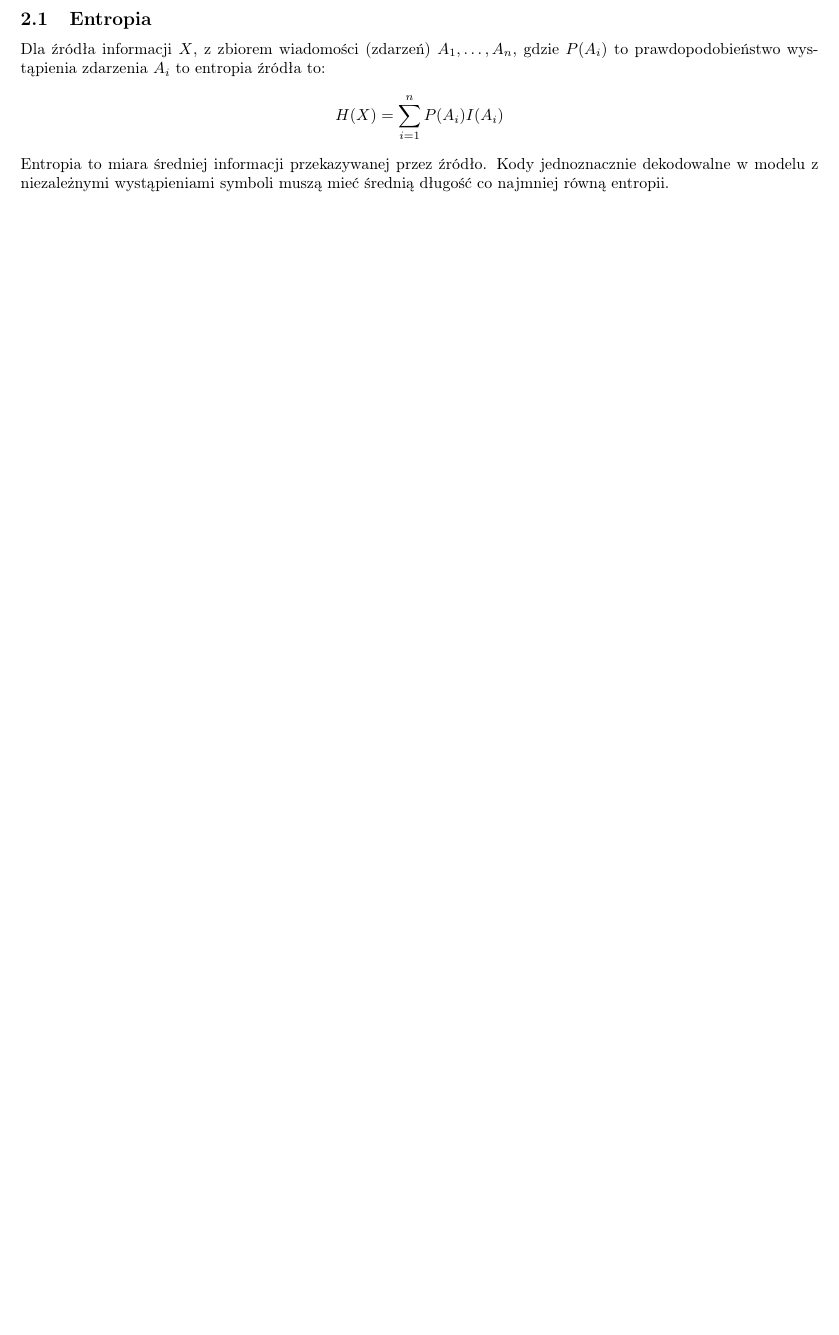
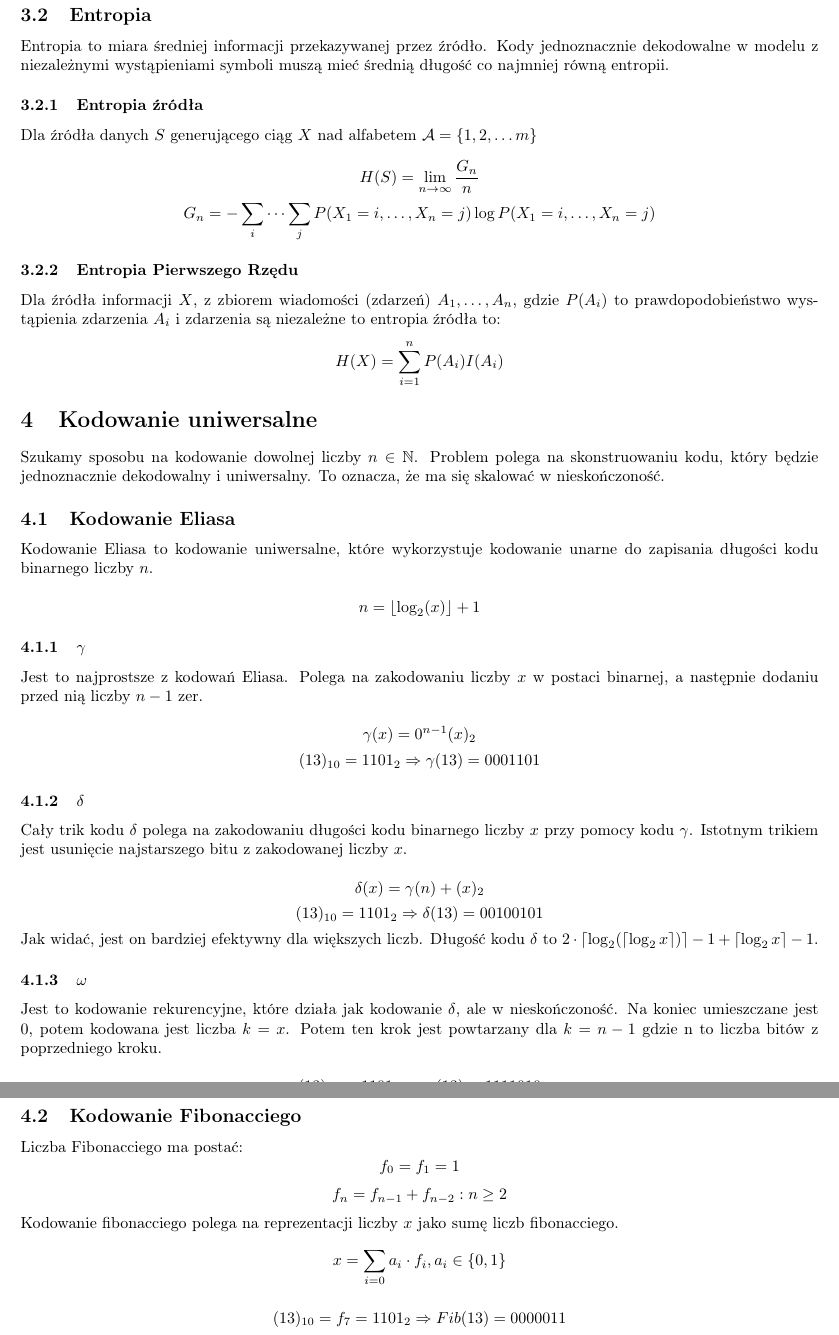
Before and after one commit to TCA166/notes, a LaTeX document (kompresja/kompresja.tex): part of page 2 of 2 before the commit and two parts of pages 3 and 4 of 4 after it, the two joined at a grey line, cut at the place of the change, the shorter picture padded with empty space. Compiled offline with pdfLaTeX.

Commit message:
Dod trochę wyk2

```diff
--- a/kompresja/kompresja.tex
+++ b/kompresja/kompresja.tex
@@ -103,15 +114,104 @@ $$
 
 \subsection{Entropia}
 
-Dla źródła informacji $X$, z zbiorem wiadomości (zdarzeń) $A_1, \dots, A_n$,
-gdzie $P(A_i)$ to prawdopodobieństwo wystąpienia zdarzenia $A_i$ to entropia
-źródła to:
-$$
-H(X) = \sum_{i=1}^{n}P(A_i)I(A_i)
-$$
 Entropia to miara średniej informacji przekazywanej przez źródło.
 Kody jednoznacznie dekodowalne w modelu z niezależnymi
 wystąpieniami symboli muszą mieć średnią długość co najmniej
 równą entropii.
 
+\subsubsection{Entropia źródła}
+
+Dla źródła danych $S$ generującego ciąg $X$ nad alfabetem
+$\mathcal{A}=\{1, 2, \dots m\}$
+
+$$
+H(S) = \lim_{n \to \infty} \frac{G_n}{n}
+$$
+$$
+G_n = - \sum_{i} \dots \sum_{j}P(X_1 = i, \dots, X_n = j) \log P(X_1
+= i, \dots, X_n = j)
+$$
+
+\subsubsection{Entropia Pierwszego Rzędu}
+
+Dla źródła informacji $X$, z zbiorem wiadomości (zdarzeń) $A_1, \dots, A_n$,
+gdzie $P(A_i)$ to prawdopodobieństwo wystąpienia zdarzenia $A_i$ i
+zdarzenia są niezależne to entropia źródła to:
+$$
+H(X) = \sum_{i=1}^{n}P(A_i)I(A_i)
+$$
+
+\section{Kodowanie uniwersalne}
+
+Szukamy sposobu na kodowanie dowolnej liczby $n \in \mathbb{N}$. Problem polega
+na skonstruowaniu kodu, który będzie jednoznacznie dekodowalny i uniwersalny.
+To oznacza, że ma się skalować w nieskończoność.
+
+\subsection{Kodowanie Eliasa}
+
+Kodowanie Eliasa to kodowanie uniwersalne, które wykorzystuje kodowanie unarne
+do zapisania długości kodu binarnego liczby $n$.
+
+$$
+n = \lfloor \log_2(x) \rfloor + 1
+$$
+
+\subsubsection{\texorpdfstring{$\gamma$}{Gamma}}
+
+Jest to najprostsze z kodowań Eliasa. Polega na zakodowaniu liczby $x$ w
+postaci binarnej, a następnie dodaniu przed nią liczby $n-1$ zer.
+
+$$
+\gamma(x) = 0^{n-1}(x)_2
+$$
+$$
+(13)_{10} = 1101_2 \Rightarrow \gamma(13) = 0001101
+$$
+
+\subsubsection{\texorpdfstring{$\delta$}{Delta}}
+
+Cały trik kodu $\delta$ polega na zakodowaniu długości kodu binarnego liczby
+$x$ przy pomocy kodu $\gamma$.
+Istotnym trikiem jest usunięcie najstarszego bitu z zakodowanej liczby $x$.
+
+$$
+\delta(x) = \gamma(n) + (x)_2
+$$
+$$
+(13)_{10} = 1101_2 \Rightarrow \delta(13) = 00 100 101
+$$
+Jak widać, jest on bardziej efektywny dla większych liczb. Długość kodu
+$\delta$ to $2 \cdot \lceil \log_2(\lceil \log_2x \rceil)\rceil - 1 +
+\lceil \log_2x \rceil - 1$.
+
+\subsubsection{\texorpdfstring{$\omega$}{Omega}}
+
+Jest to kodowanie rekurencyjne, które działa jak kodowanie $\delta$, ale
+w nieskończoność.
+Na koniec umieszczane jest $0$, potem kodowana jest liczba $k=x$. Potem ten
+krok jest powtarzany dla $k=n - 1$ gdzie n to liczba bitów z poprzedniego kroku.
+
+$$
+(13)_{10} = 1101_2 \Rightarrow \omega(13) = 11 1101 0
+$$
+
+\subsection{Kodowanie Fibonacciego}
+
+Liczba Fibonacciego ma postać:
+$$
+f_0=f_1=1
+$$
+$$
+f_n = f_{n-1} + f_{n-2}: n \geq 2
+$$
+Kodowanie fibonacciego polega na reprezentacji liczby $x$ jako sumę liczb
+fibonacciego.
+$$
+x = \sum_{i=0} a_i \cdot f_i, a_i \in \{0,1\}
+$$
+
+$$
+(13)_{10} = f_7 = 1101_2 \Rightarrow Fib(13) = 0000011
+$$
+
 \end{document}
```
Also changed, not shown: kompresja/kompresja.pdf, kompresja/kompresja.tex (33 more changed lines).
